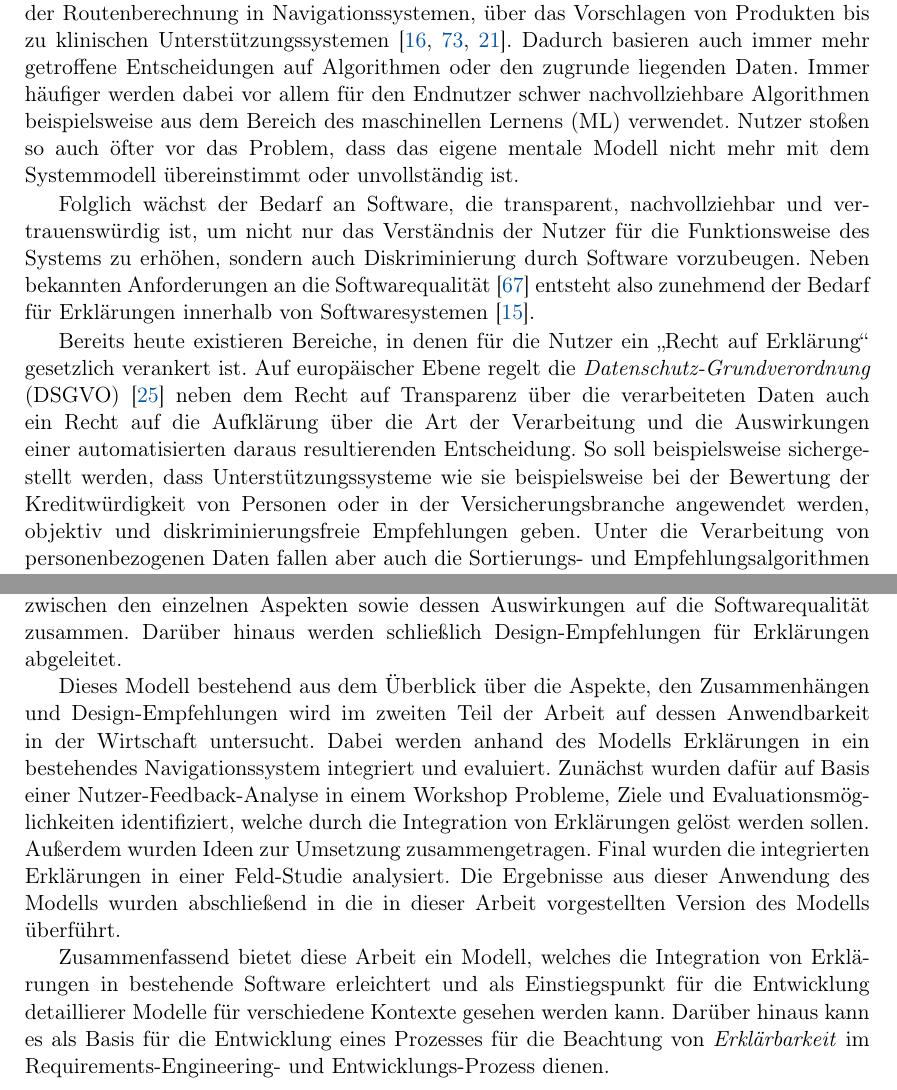
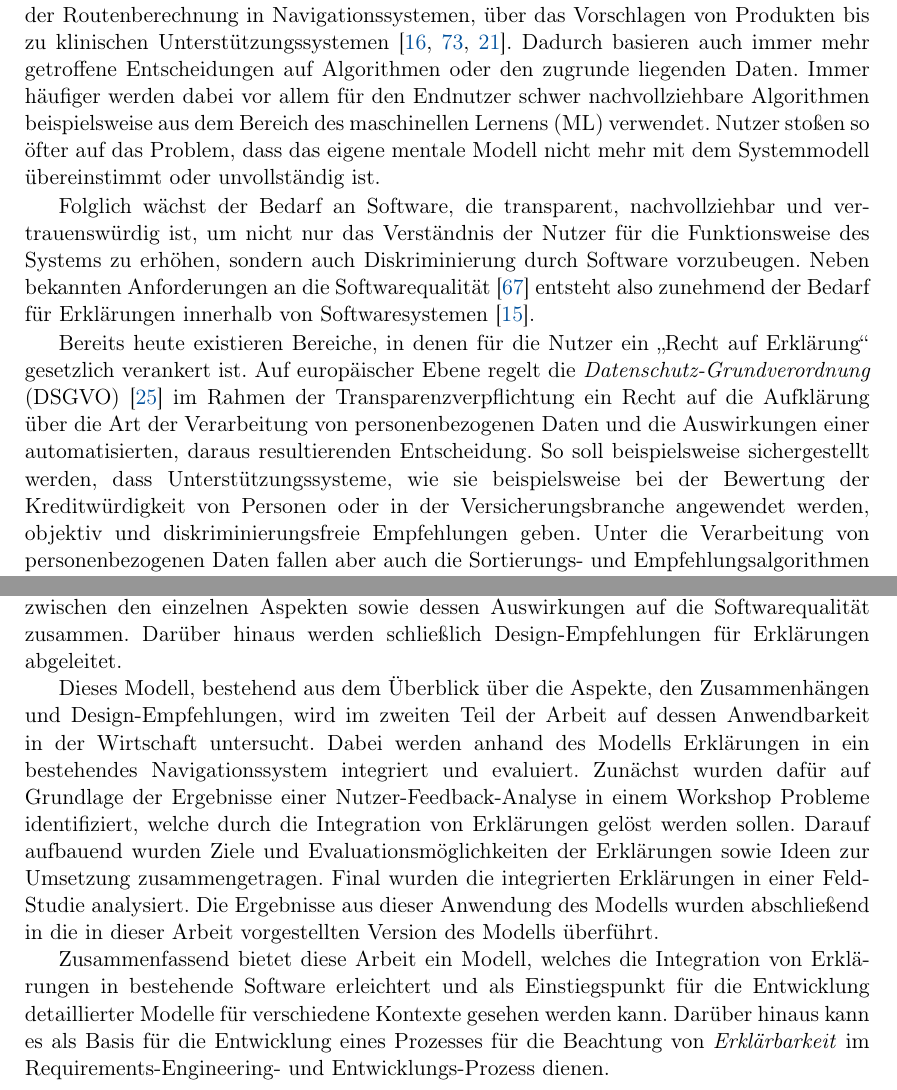
Before and after one commit to fonok3/Master-Thesis, a LaTeX thesis (thesis.tex, which reads contents/01_introduction/00_chapter.tex): two parts of pages 11 and 12 of 46, joined at a grey line, cut so that both start at the same text. Compiled offline with pdfLaTeX.

Commit message:
#1 Domenik review

```diff
--- a/contents/01_introduction/00_chapter.tex
+++ b/contents/01_introduction/00_chapter.tex
@@ -1,10 +1,10 @@
 \chapter{Einleitung}
 
-Die Integration von Softwaresystemen in den Alltag der meisten Menschen wird heutzutage immer tiefer und umfassender \cite{carvalho2020developers}.  Gleichzeitig steigt die Größe und Komplexität dieser Systeme. Als Lösung für viele Aufgaben reicht die Nutzung von Software dabei von der Routenberechnung in Navigationssystemen, über das Vorschlagen von Produkten bis zu klinischen Unterstützungssystemen \cite{chazette2020explainability, tintarev2015explaining, cypko2017guide}. Dadurch basieren auch immer mehr getroffene Entscheidungen auf Algorithmen oder den zugrunde liegenden Daten. Immer häufiger werden dabei vor allem für den Endnutzer schwer nachvollziehbare Algorithmen beispielsweise aus dem Bereich des maschinellen Lernens (ML) verwendet. Nutzer stoßen so auch öfter vor das Problem, dass das eigene mentale Modell nicht mehr mit dem Systemmodell übereinstimmt oder unvollständig ist.
+Die Integration von Softwaresystemen in den Alltag der meisten Menschen wird heutzutage immer tiefer und umfassender \cite{carvalho2020developers}.  Gleichzeitig steigt die Größe und Komplexität dieser Systeme. Als Lösung für viele Aufgaben reicht die Nutzung von Software dabei von der Routenberechnung in Navigationssystemen, über das Vorschlagen von Produkten bis zu klinischen Unterstützungssystemen \cite{chazette2020explainability, tintarev2015explaining, cypko2017guide}. Dadurch basieren auch immer mehr getroffene Entscheidungen auf Algorithmen oder den zugrunde liegenden Daten. Immer häufiger werden dabei vor allem für den Endnutzer schwer nachvollziehbare Algorithmen beispielsweise aus dem Bereich des maschinellen Lernens (ML) verwendet. Nutzer stoßen so öfter auf das Problem, dass das eigene mentale Modell nicht mehr mit dem Systemmodell übereinstimmt oder unvollständig ist.
 
 Folglich wächst der Bedarf an Software, die transparent, nachvollziehbar und vertrauenswürdig ist, um nicht nur das Verständnis der Nutzer für die Funktionsweise des Systems zu erhöhen, sondern auch Diskriminierung durch Software vorzubeugen. Neben bekannten Anforderungen an die Softwarequalität \cite{international2011iso} entsteht also zunehmend der Bedarf für Erklärungen innerhalb von Softwaresystemen \cite{chazette_end-users_nodate}.
 
-Bereits heute existieren Bereiche, in denen für die Nutzer ein \glqq Recht auf Erklärung\grqq{} gesetzlich verankert ist. Auf europäischer Ebene regelt die \citetitle{eu_verordnung_2016} (DSGVO) \cite{eu_verordnung_2016} neben dem Recht auf Transparenz über die verarbeiteten Daten auch ein Recht auf die Aufklärung über die Art der Verarbeitung und die Auswirkungen einer automatisierten daraus resultierenden Entscheidung. So soll beispielsweise sichergestellt werden, dass Unterstützungssysteme wie sie beispielsweise bei der Bewertung der Kreditwürdigkeit von Personen oder in der Versicherungsbranche angewendet werden, objektiv und diskriminierungsfreie Empfehlungen geben. Unter die Verarbeitung von personenbezogenen Daten fallen aber auch die Sortierungs- und Empfehlungsalgorithmen sozialer Netzwerke. Erste Umsetzungen solcher Erklärungen zeigen Instagram für die Priorisierung von Beiträgen und Tiktok für die Empfehlung von Videos \cite{mosseri_shedding_2021,tiktok_technology_limited_how_2021}. Eine vergleichbare Verordnung für das Finanzwesen findet sich im amerikanischen Recht \cite{cfpb_regulation_2018}
+Bereits heute existieren Bereiche, in denen für die Nutzer ein \glqq Recht auf Erklärung\grqq{} gesetzlich verankert ist. Auf europäischer Ebene regelt die \citetitle{eu_verordnung_2016} (DSGVO) \cite{eu_verordnung_2016} im Rahmen der Transparenzverpflichtung ein Recht auf die Aufklärung über die Art der Verarbeitung von personenbezogenen Daten und die Auswirkungen einer automatisierten, daraus resultierenden Entscheidung. So soll beispielsweise sichergestellt werden, dass Unterstützungssysteme, wie sie beispielsweise bei der Bewertung der Kreditwürdigkeit von Personen oder in der Versicherungsbranche angewendet werden, objektiv und diskriminierungsfreie Empfehlungen geben. Unter die Verarbeitung von personenbezogenen Daten fallen aber auch die Sortierungs- und Empfehlungsalgorithmen sozialer Netzwerke. Erste Umsetzungen solcher Erklärungen zeigen Instagram für die Priorisierung von Beiträgen und Tiktok für die Empfehlung von Videos \cite{mosseri_shedding_2021,tiktok_technology_limited_how_2021}. Eine vergleichbare Verordnung für das Finanzwesen findet sich im amerikanischen Recht \cite{cfpb_regulation_2018}.
 
 Aus diesem wachsenden Bedarf und Einsatz von Erklärungen entsteht auch die Notwendigkeit der Formalisierung der Betrachtung dieser. Frühe Ansätze für erklärbare, intelligente Systeme (XAI) stammen bereits von \citeauthor{byrne1991construction} und \citeauthor{cawsey1991generating}, welche die Erklärungsinhalte \cite{byrne1991construction} und die Interaktion mit Erklärungen untersuchen \cite{cawsey1991generating}. Aktuelle Studien auf dem Gebiet befassen sich i.d.R. entweder mit dem technischen Verständnis von vorwiegend ML-Algorithmen (\textit{Interpretability}) \cite{gilpin_explaining_2018, fong_interpretable_2017, samek_towards_2019} oder dem Einfluss von Erklärungen auf die vom Nutzer wahrgenommene Qualität (externe Qualität \cite{international2011iso}) \cite{nunes_systematic_2017,kouki_user_2017,chazette_end-users_nodate}. Letztere wird in dieser Arbeit näher untersucht.
 
@@ -14,6 +14,6 @@ Da es sich bei \textit{Erklärbarkeit} um eine neue NFR handelt, fehlt es zum ak
 
 Auf der Basis der Definitionen für \textit{Erklärbarkeit} von \citeauthor[]{chazette_knowledge_nodate} und \citeauthor[]{kohl_explainability_2019} wird in dieser Arbeit ein Modell vorgestellt, welches einen Überblick über die Aspekte von Erklärungen gibt. Innerhalb einer Literaturrecherche wurden dabei (i) die äußeren Einflüsse auf Erklärungen, (ii) die Eigenschaften und der Bedarf von Erklärungen, sowie (iii) die Evaluation derer untersucht. Auf Basis dieser Übersicht fasst diese Arbeit außerdem die in vorangegangenen Arbeiten gezeigten Zusammenhänge zwischen den einzelnen Aspekten sowie dessen Auswirkungen auf die Softwarequalität zusammen. Darüber hinaus werden schließlich Design-Empfehlungen für Erklärungen abgeleitet.
 
-Dieses Modell bestehend aus dem Überblick über die Aspekte, den Zusammenhängen und Design-Empfehlungen wird im zweiten Teil der Arbeit auf dessen Anwendbarkeit in der Wirtschaft untersucht. Dabei werden anhand des Modells Erklärungen in ein bestehendes Navigationssystem integriert und evaluiert. Zunächst wurden dafür auf Basis einer Nutzer-Feedback-Analyse in einem Workshop Probleme, Ziele und Evaluationsmöglichkeiten identifiziert, welche durch die Integration von Erklärungen gelöst werden sollen. Außerdem wurden Ideen zur Umsetzung zusammengetragen. Final wurden die integrierten Erklärungen in einer Feld-Studie analysiert. Die Ergebnisse aus dieser Anwendung des Modells wurden abschließend in die in dieser Arbeit vorgestellten Version des Modells überführt.
+Dieses Modell, bestehend aus dem Überblick über die Aspekte, den Zusammenhängen und Design-Empfehlungen, wird im zweiten Teil der Arbeit auf dessen Anwendbarkeit in der Wirtschaft untersucht. Dabei werden anhand des Modells Erklärungen in ein bestehendes Navigationssystem integriert und evaluiert. Zunächst wurden dafür auf Grundlage der Ergebnisse einer Nutzer-Feedback-Analyse in einem Workshop Probleme identifiziert, welche durch die Integration von Erklärungen gelöst werden sollen. Darauf aufbauend wurden Ziele und Evaluationsmöglichkeiten der Erklärungen sowie Ideen zur Umsetzung zusammengetragen. Final wurden die integrierten Erklärungen in einer Feld-Studie analysiert. Die Ergebnisse aus dieser Anwendung des Modells wurden abschließend in die in dieser Arbeit vorgestellten Version des Modells überführt.
 
-Zusammenfassend bietet diese Arbeit ein Modell, welches die Integration von Erklärungen in bestehende Software erleichtert und als Einstiegspunkt für die Entwicklung detaillierer Modelle für verschiedene Kontexte gesehen werden kann. Darüber hinaus kann es als Basis für die Entwicklung eines Prozesses für die Beachtung von \textit{Erklärbarkeit} im Requirements-Engineering- und Entwicklungs-Prozess dienen.
+Zusammenfassend bietet diese Arbeit ein Modell, welches die Integration von Erklärungen in bestehende Software erleichtert und als Einstiegspunkt für die Entwicklung detaillierter Modelle für verschiedene Kontexte gesehen werden kann. Darüber hinaus kann es als Basis für die Entwicklung eines Prozesses für die Beachtung von \textit{Erklärbarkeit} im Requirements-Engineering- und Entwicklungs-Prozess dienen.
```
